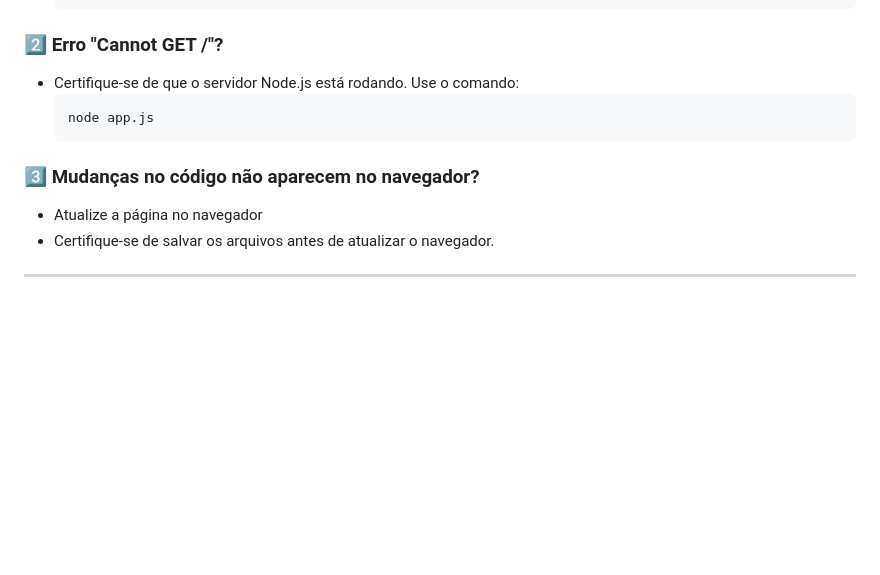
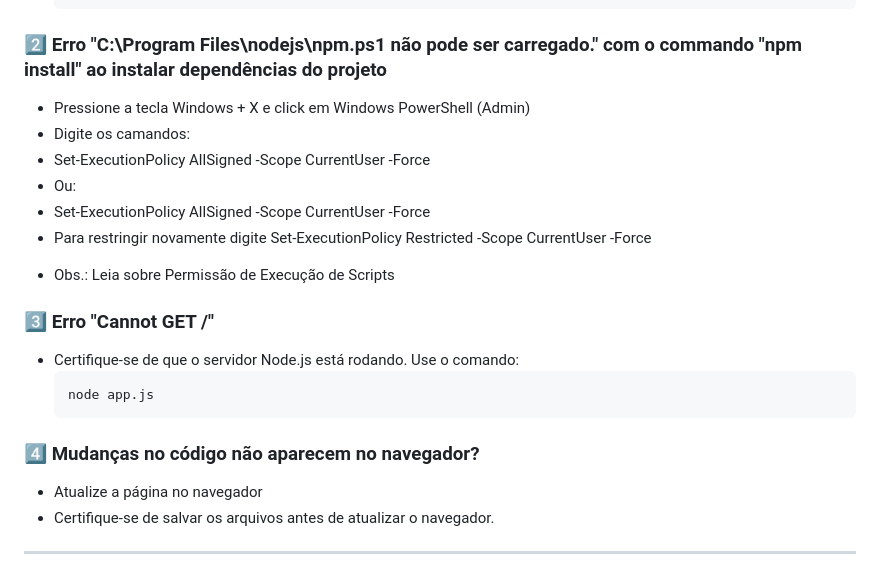
Before and after one commit to herculesrocha/DesensolvimentoWebArizinho2024, a Markdown page: README.md, the part around the change. Drawn GitHub-style; blank space fills up the shorter version.

Commit message:
Update README.md
Update in Solução de Problemas

````diff
--- a/README.md
+++ b/README.md
@@ -132,13 +132,22 @@ Obs: O arquivo READM.md ficará no raiz do repositório.
   });
   ```
 
-### 2️⃣ **Erro "Cannot GET /"?**
+### 2️⃣ **Erro "C:\Program Files\nodejs\npm.ps1 não pode ser carregado." com o commando "npm install" ao instalar dependências do projeto**
+- Pressione a tecla Windows + X e click em Windows PowerShell (Admin)
+- Digite os camandos:
+- Set-ExecutionPolicy AllSigned -Scope CurrentUser -Force
+- Ou:
+- Set-ExecutionPolicy AllSigned -Scope CurrentUser -Force
+- Para restringir novamente digite Set-ExecutionPolicy Restricted -Scope CurrentUser -Force
+* Obs.: Leia sobre Permissão de Execução de Scripts
+
+### 3️⃣ **Erro "Cannot GET /"**
 - Certifique-se de que o servidor Node.js está rodando. Use o comando:
   ```bash
   node app.js
   ```
 
-### 3️⃣ **Mudanças no código não aparecem no navegador?**
+### 4️⃣ **Mudanças no código não aparecem no navegador?**
 - Atualize a página no navegador
 - Certifique-se de salvar os arquivos antes de atualizar o navegador.
 
````
